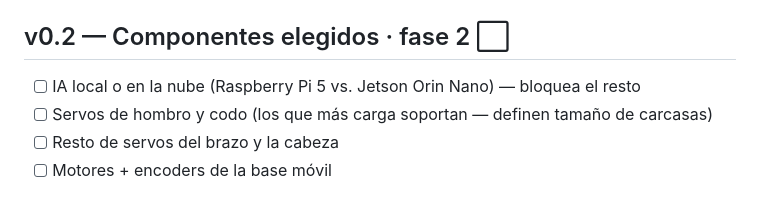
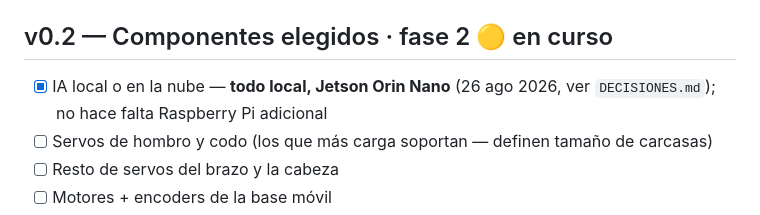
Before and after one commit to mabm-dev/robot-toreto, a Markdown page: docs/ROADMAP.md, the part around the change. GitHub-like rendering.

```diff
--- a/docs/ROADMAP.md
+++ b/docs/ROADMAP.md
@@ -16,9 +16,10 @@ con IA integrada — el objetivo final.
 - [ ] Proporciones finales — no se cierra hasta fase 3: el visor 3D es un
       proxy estético, no cotas reales (ver `DECISIONES.md`)
 
-## v0.2 — Componentes elegidos · fase 2 ⬜
+## v0.2 — Componentes elegidos · fase 2 🟡 en curso
 
-- [ ] IA local o en la nube (Raspberry Pi 5 vs. Jetson Orin Nano) — bloquea el resto
+- [x] IA local o en la nube — **todo local, Jetson Orin Nano** (26 ago 2026,
+      ver `DECISIONES.md`); no hace falta Raspberry Pi adicional
 - [ ] Servos de hombro y codo (los que más carga soportan — definen tamaño de carcasas)
 - [ ] Resto de servos del brazo y la cabeza
 - [ ] Motores + encoders de la base móvil
```
Also changed, not shown: docs/DECISIONES.md (+22 -10 lines).
